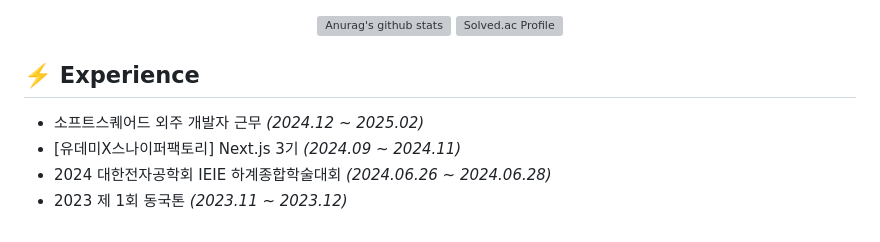
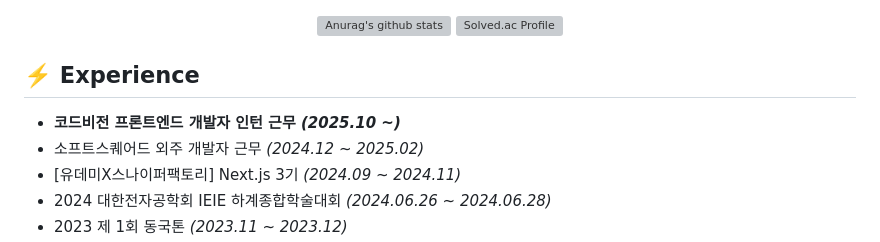
Before and after one commit to StopSoo/Stopsoo, a Markdown page: README.md, the part around the change. Drawn GitHub-style; grey boxes are pictures that could not be loaded.

```diff
--- a/README.md
+++ b/README.md
@@ -5,6 +5,7 @@
 </div>
 
 ## ⚡️ Experience
+- **코드비전 프론트엔드 개발자 인턴 근무 _(2025.10 ~)_**
 - 소프트스퀘어드 외주 개발자 근무 _(2024.12 ~ 2025.02)_
 - [유데미X스나이퍼팩토리] Next.js 3기 _(2024.09 ~ 2024.11)_
 - 2024 대한전자공학회 IEIE 하계종합학술대회 _(2024.06.26 ~ 2024.06.28)_
```
